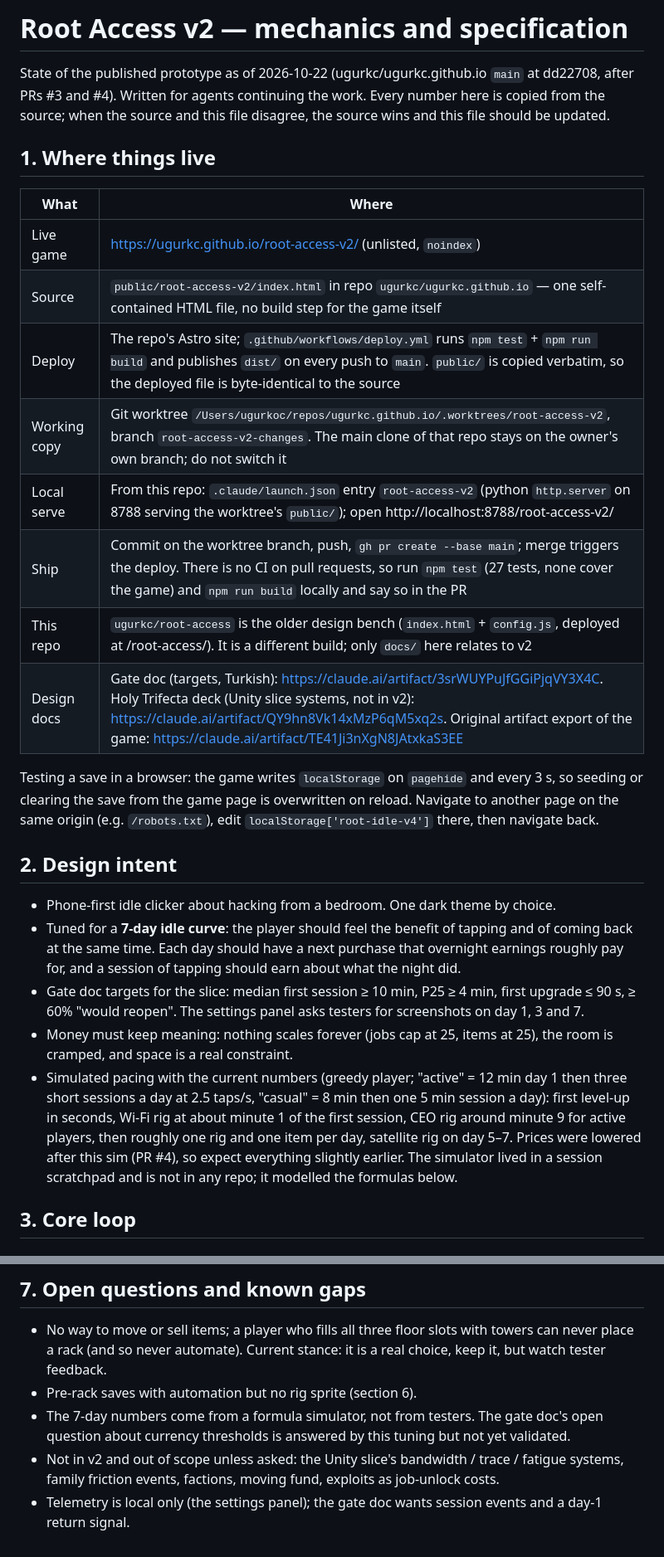
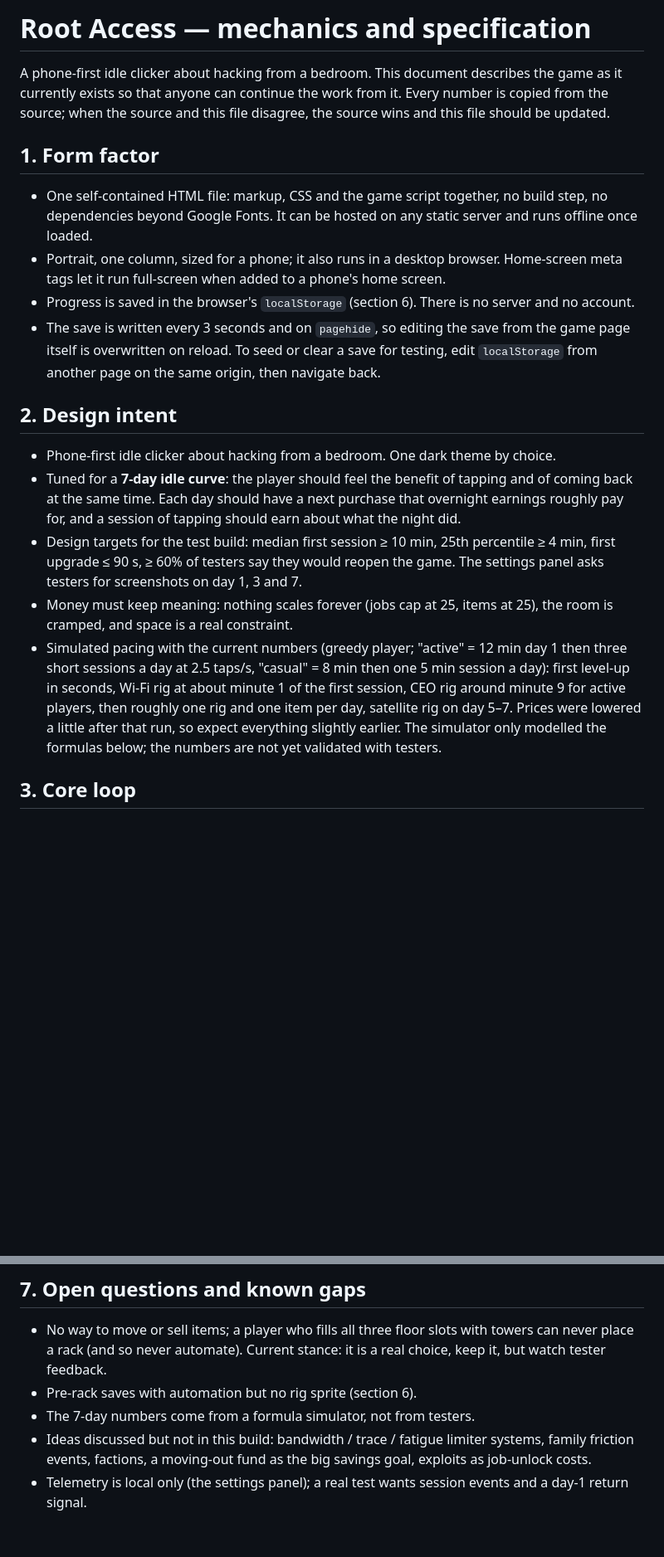
Before and after one commit to ugurkc/root-access, a Markdown page: docs/root-access-v2-spec.md, 2 parts joined by grey strips. Shown at 83% size. GitHub-like rendering; blank space fills up the shorter version.

Commit message:
Make the v2 spec self-contained: no repo, path, link or PR references
Co-Authored-By: Claude Fable 5.1 <noreply@anthropic.com>

```diff
--- a/docs/root-access-v2-spec.md
+++ b/docs/root-access-v2-spec.md
@@ -1,29 +1,21 @@
-# Root Access v2 — mechanics and specification
+# Root Access — mechanics and specification
 
-State of the published prototype as of 2026-10-22 (ugurkc/ugurkc.github.io `main` at dd22708, after PRs #3 and #4). Written for agents continuing the work. Every number here is copied from the source; when the source and this file disagree, the source wins and this file should be updated.
+A phone-first idle clicker about hacking from a bedroom. This document describes the game as it currently exists so that anyone can continue the work from it. Every number is copied from the source; when the source and this file disagree, the source wins and this file should be updated.
 
-## 1. Where things live
+## 1. Form factor
 
-| What | Where |
-|---|---|
-| Live game | https://ugurkc.github.io/root-access-v2/ (unlisted, `noindex`) |
-| Source | `public/root-access-v2/index.html` in repo `ugurkc/ugurkc.github.io` — one self-contained HTML file, no build step for the game itself |
-| Deploy | The repo's Astro site; `.github/workflows/deploy.yml` runs `npm test` + `npm run build` and publishes `dist/` on every push to `main`. `public/` is copied verbatim, so the deployed file is byte-identical to the source |
-| Working copy | Git worktree `/Users/ugurkoc/repos/ugurkc.github.io/.worktrees/root-access-v2`, branch `root-access-v2-changes`. The main clone of that repo stays on the owner's own branch; do not switch it |
-| Local serve | From this repo: `.claude/launch.json` entry `root-access-v2` (python `http.server` on 8788 serving the worktree's `public/`); open http://localhost:8788/root-access-v2/ |
-| Ship | Commit on the worktree branch, push, `gh pr create --base main`; merge triggers the deploy. There is no CI on pull requests, so run `npm test` (27 tests, none cover the game) and `npm run build` locally and say so in the PR |
-| This repo | `ugurkc/root-access` is the older design bench (`index.html` + `config.js`, deployed at /root-access/). It is a different build; only `docs/` here relates to v2 |
-| Design docs | Gate doc (targets, Turkish): https://claude.ai/artifact/3srWUYPuJfGGiPjqVY3X4C. Holy Trifecta deck (Unity slice systems, not in v2): https://claude.ai/artifact/QY9hn8Vk14xMzP6qM5xq2s. Original artifact export of the game: https://claude.ai/artifact/TE41Ji3nXgN8JAtxkaS3EE |
-
-Testing a save in a browser: the game writes `localStorage` on `pagehide` and every 3 s, so seeding or clearing the save from the game page is overwritten on reload. Navigate to another page on the same origin (e.g. `/robots.txt`), edit `localStorage['root-idle-v4']` there, then navigate back.
+- One self-contained HTML file: markup, CSS and the game script together, no build step, no dependencies beyond Google Fonts. It can be hosted on any static server and runs offline once loaded.
+- Portrait, one column, sized for a phone; it also runs in a desktop browser. Home-screen meta tags let it run full-screen when added to a phone's home screen.
+- Progress is saved in the browser's `localStorage` (section 6). There is no server and no account.
+- The save is written every 3 seconds and on `pagehide`, so editing the save from the game page itself is overwritten on reload. To seed or clear a save for testing, edit `localStorage` from another page on the same origin, then navigate back.
 
 ## 2. Design intent
 
 - Phone-first idle clicker about hacking from a bedroom. One dark theme by choice.
 - Tuned for a **7-day idle curve**: the player should feel the benefit of tapping and of coming back at the same time. Each day should have a next purchase that overnight earnings roughly pay for, and a session of tapping should earn about what the night did.
-- Gate doc targets for the slice: median first session ≥ 10 min, P25 ≥ 4 min, first upgrade ≤ 90 s, ≥ 60% "would reopen". The settings panel asks testers for screenshots on day 1, 3 and 7.
+- Design targets for the test build: median first session ≥ 10 min, 25th percentile ≥ 4 min, first upgrade ≤ 90 s, ≥ 60% of testers say they would reopen the game. The settings panel asks testers for screenshots on day 1, 3 and 7.
 - Money must keep meaning: nothing scales forever (jobs cap at 25, items at 25), the room is cramped, and space is a real constraint.
-- Simulated pacing with the current numbers (greedy player; "active" = 12 min day 1 then three short sessions a day at 2.5 taps/s, "casual" = 8 min then one 5 min session a day): first level-up in seconds, Wi-Fi rig at about minute 1 of the first session, CEO rig around minute 9 for active players, then roughly one rig and one item per day, satellite rig on day 5–7. Prices were lowered after this sim (PR #4), so expect everything slightly earlier. The simulator lived in a session scratchpad and is not in any repo; it modelled the formulas below.
+- Simulated pacing with the current numbers (greedy player; "active" = 12 min day 1 then three short sessions a day at 2.5 taps/s, "casual" = 8 min then one 5 min session a day): first level-up in seconds, Wi-Fi rig at about minute 1 of the first session, CEO rig around minute 9 for active players, then roughly one rig and one item per day, satellite rig on day 5–7. Prices were lowered a little after that run, so expect everything slightly earlier. The simulator only modelled the formulas below; the numbers are not yet validated with testers.
 
 ## 3. Core loop
 
@@ -153,6 +145,6 @@ Compatibility rules in `load()`: unknown item keys and job ids are dropped, job
 
 - No way to move or sell items; a player who fills all three floor slots with towers can never place a rack (and so never automate). Current stance: it is a real choice, keep it, but watch tester feedback.
 - Pre-rack saves with automation but no rig sprite (section 6).
-- The 7-day numbers come from a formula simulator, not from testers. The gate doc's open question about currency thresholds is answered by this tuning but not yet validated.
-- Not in v2 and out of scope unless asked: the Unity slice's bandwidth / trace / fatigue systems, family friction events, factions, moving fund, exploits as job-unlock costs.
-- Telemetry is local only (the settings panel); the gate doc wants session events and a day-1 return signal.
+- The 7-day numbers come from a formula simulator, not from testers.
+- Ideas discussed but not in this build: bandwidth / trace / fatigue limiter systems, family friction events, factions, a moving-out fund as the big savings goal, exploits as job-unlock costs.
+- Telemetry is local only (the settings panel); a real test wants session events and a day-1 return signal.
```
